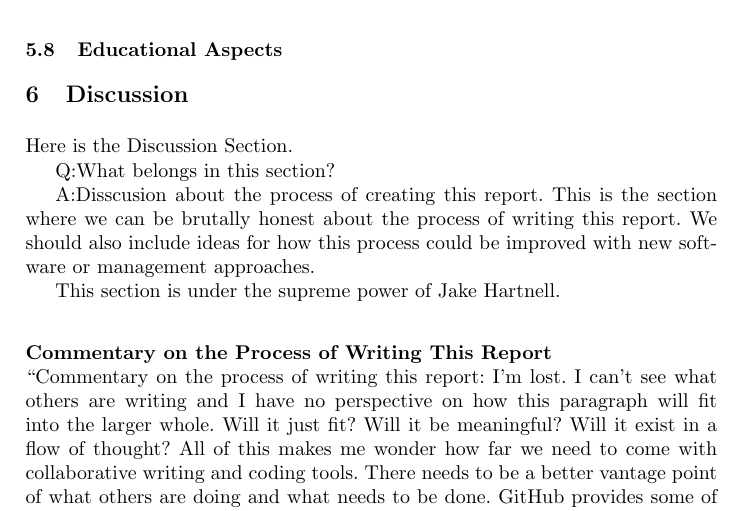
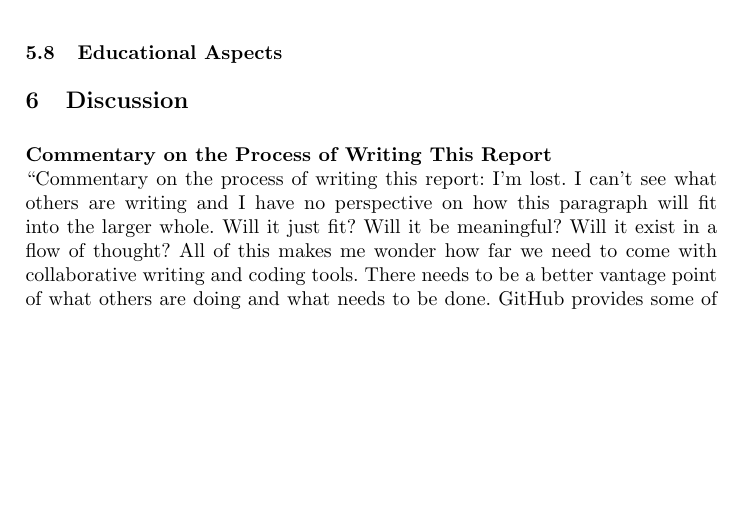
Before and after one commit to sbenthall/i290m-ocpp-site, a LaTeX thesis (report/collective_report.tex, which reads report/chapters/060_discussion.tex): part of page 25 of 36, cut so that both start at the same text, the shorter picture padded with empty space. Compiled offline with pdfLaTeX.

Commit message:
Update 060_discussion.tex

```diff
--- a/report/chapters/060_discussion.tex
+++ b/report/chapters/060_discussion.tex
@@ -1,16 +1,4 @@
 \section{Discussion}
-
-Here is the Discussion Section.
-
-Q:What belongs in this section?
-
-A:Disscusion about the process of creating this report. This is the section where we can be brutally honest
-about the process of writing this report. We should also include ideas for how this process could be improved
-with new software or management approaches.
-
-This section is under the supreme power of Jake Hartnell.
-
-%\input{chapters/chunks/limitations.tex}
 
 \input{chapters/chunks/080_meta-analysis.tex}
 
```
